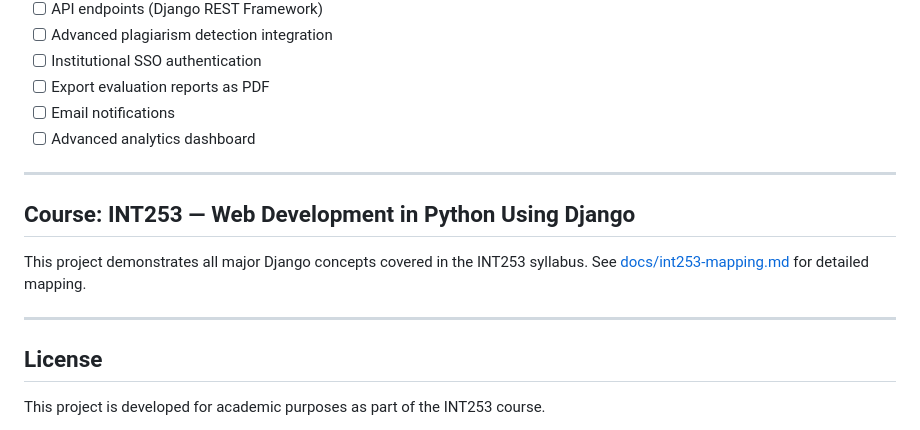
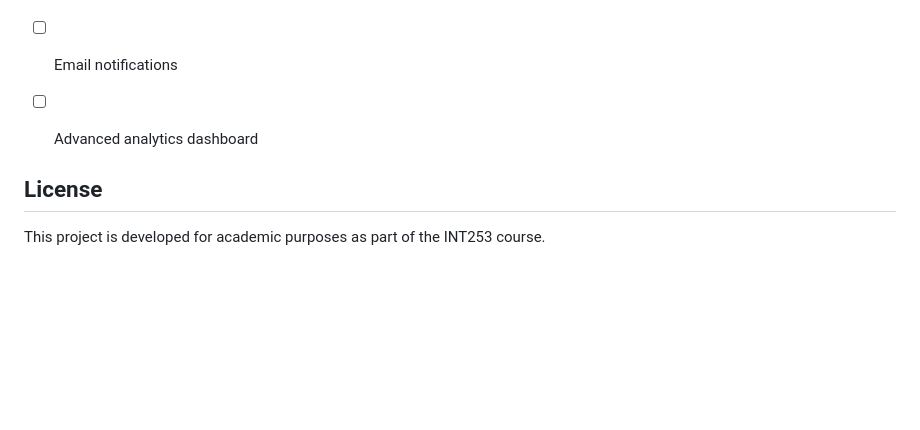
Before and after one commit to Sharique002/Scholar_Lens, a Markdown page: README.md, the part around the change. Rendered like a GitHub page; blank space fills up the shorter version.

Commit message:
Remove details from README
Removed course description for INT253 from README.

```diff
--- a/README.md
+++ b/README.md
@@ -321,13 +321,7 @@ python manage.py collectstatic
 - [ ] Email notifications
 - [ ] Advanced analytics dashboard
 
----
 
-## Course: INT253 — Web Development in Python Using Django
-
-This project demonstrates all major Django concepts covered in the INT253 syllabus. See [docs/int253-mapping.md](docs/int253-mapping.md) for detailed mapping.
-
----
 
 ## License
 
```
